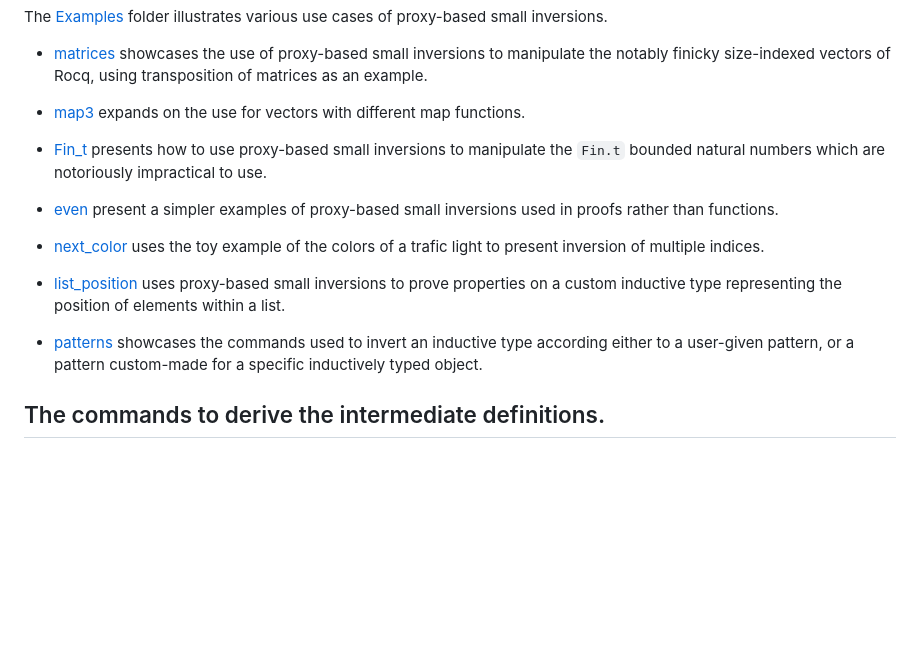
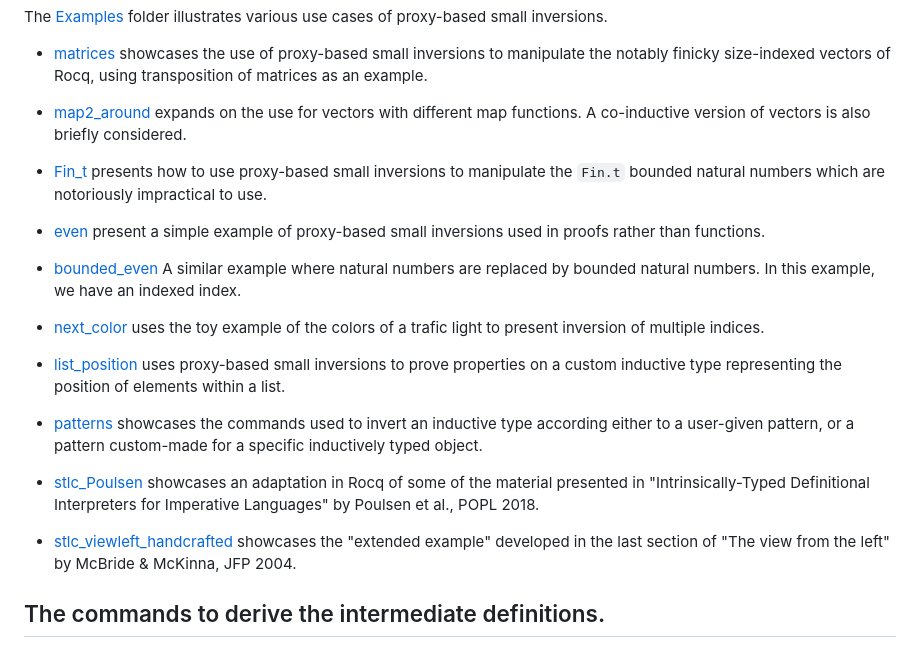
Before and after one commit to BasileGros/proxy-based-small-inversions, a Markdown page: README.md, the part around the change. Drawn GitHub-style; blank space fills up the shorter version.

Commit message:
README with new examples

```diff
--- a/README.md
+++ b/README.md
@@ -55,14 +55,19 @@ The [Examples](./Examples) folder illustrates various use cases of proxy-based s
 - [matrices](./Examples/matrices.v)
 showcases the use of proxy-based small inversions to manipulate the notably finicky size-indexed vectors of Rocq, using transposition of matrices as an example.
 
-- [map3](./Examples/map3.v)
+- [map2_around](./Examples/map2_around.v)
 expands on the use for vectors with different map functions.
+A co-inductive version of vectors is also briefly considered.
 
 - [Fin_t](./Examples/Fin_t.v)
 presents how to use proxy-based small inversions to manipulate the `Fin.t` bounded natural numbers which are notoriously impractical to use.
 
 - [even](./Examples/even.v)
-present a simpler examples of proxy-based small inversions used in proofs rather than functions.
+present a simple example of proxy-based small inversions used in proofs rather than functions.
+
+- [bounded_even](./Examples/bounded_even.v)
+A similar example where natural numbers are replaced by bounded natural numbers.
+In this example, we have an indexed index.
 
 - [next_color](./Examples/even.v)
 uses the toy example of the colors of a trafic light to present inversion of multiple indices.
@@ -73,6 +78,14 @@ uses proxy-based small inversions to prove properties on a custom inductive type
 - [patterns](./Examples/patterns.v)
 showcases the commands used to invert an inductive type according either to a user-given pattern, or a pattern custom-made for a specific inductively typed object.
 
+- [stlc_Poulsen](./Examples/stlc_Poulsen.v)
+showcases an adaptation in Rocq of some of the material presented in
+"Intrinsically-Typed Definitional Interpreters for Imperative Languages"
+by Poulsen et al., POPL 2018.
+
+- [stlc_viewleft_handcrafted](./Examples/stlc_viewleft_handcrafted.v)
+showcases the "extended example" developed in the last section of
+   "The view from the left" by McBride & McKinna, JFP 2004.
 
 ## The commands to derive the intermediate definitions.
 ### Specialising over all possible indices
```
